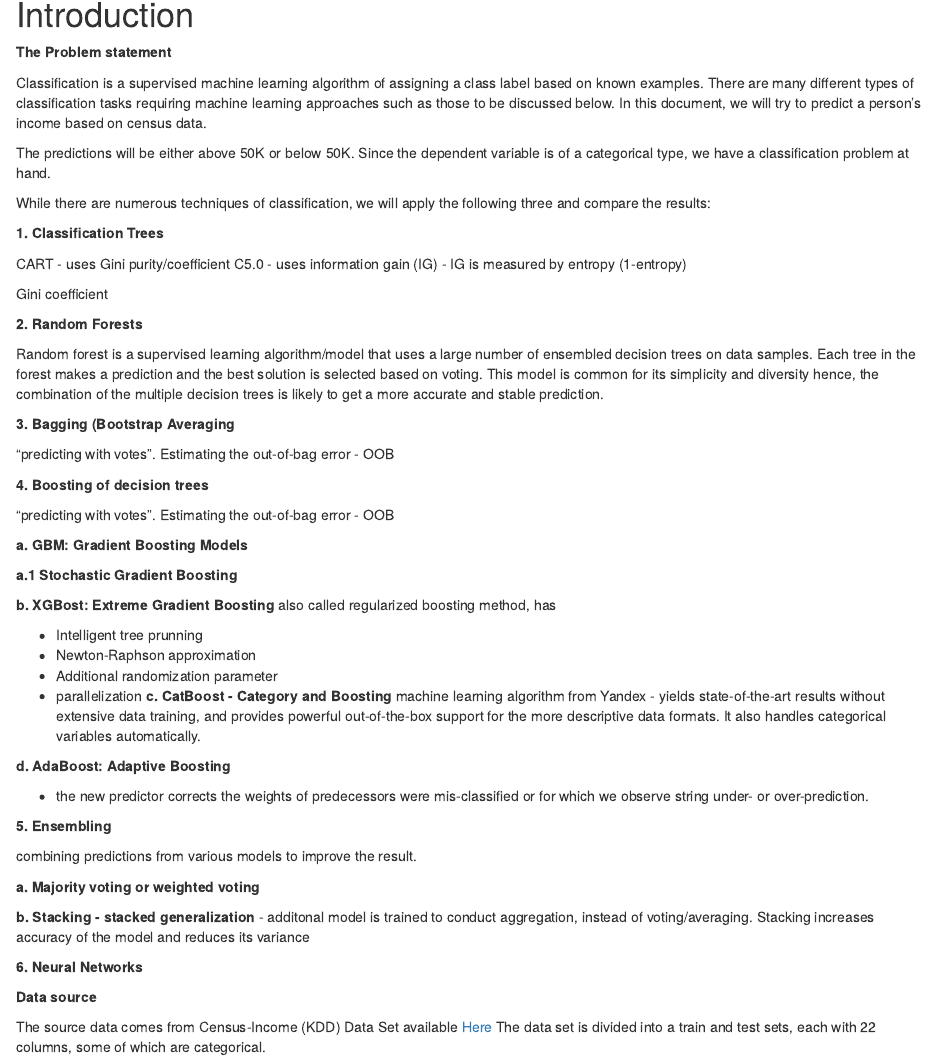
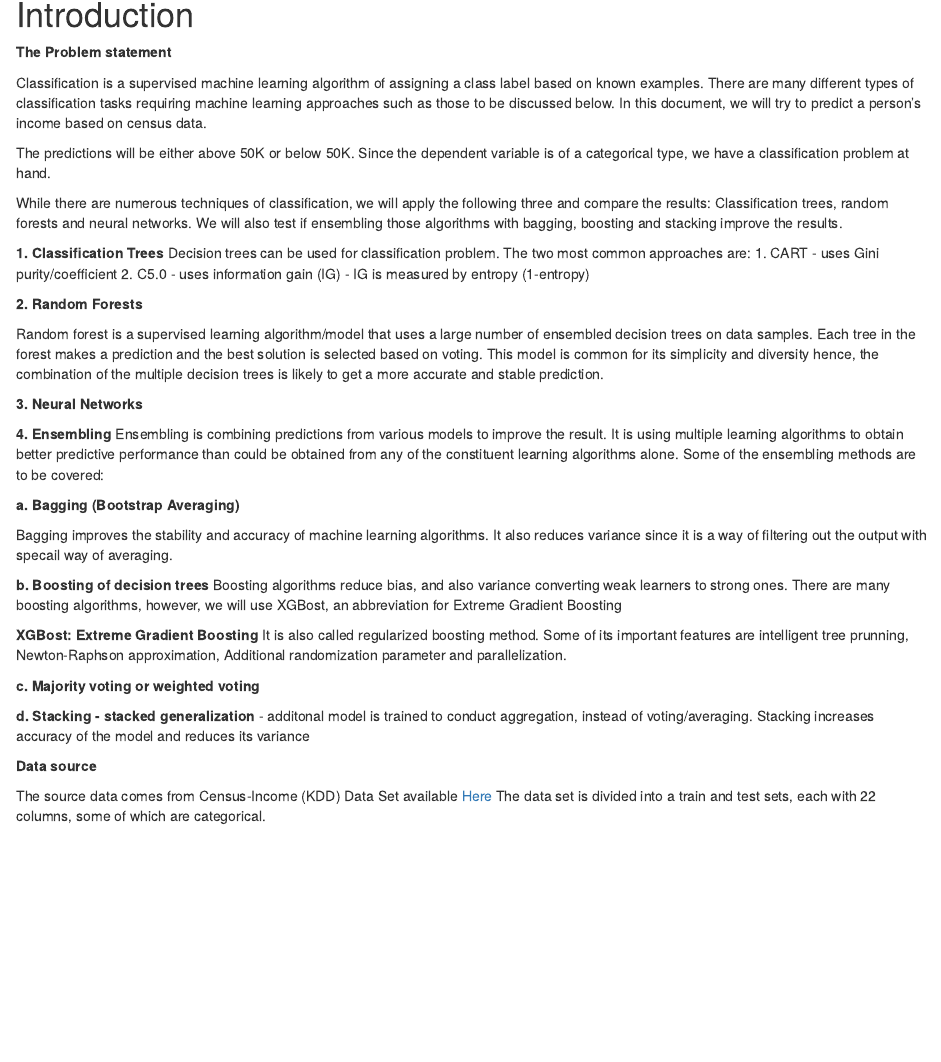
Before and after one commit to tesfahunboshe/classification-censusincome-ml, an R Markdown document (classificationProject.Rmd): the page in a window 1100 px wide, from 340 px down. Rendered offline with R 4.5, knitr and Pandoc, with nearby package versions; some code elsewhere in the file could not run offline.

Commit message:
latest update to the code

```diff
--- a/classificationProject.Rmd
+++ b/classificationProject.Rmd
@@ -25,59 +25,37 @@ Classification is a supervised machine learning algorithm of assigning a class l
 
 The predictions will be either above 50K or below 50K. Since the dependent variable is of a categorical type, we have a classification problem at hand.
 
-While there are numerous techniques of classification, we will apply the following three and compare the results:
+While there are numerous techniques of classification, we will apply the following three and compare the results: Classification trees, random forests and neural networks. We will also test if ensembling those algorithms with bagging, boosting and stacking improve the results.
 
 **1. Classification Trees**
-
-CART  - uses Gini purity/coefficient
-C5.0 - uses information gain (IG) - IG is measured by entropy (1-entropy)
-
-Gini coefficient
+Decision trees can be used for classification problem. The two most common approaches are:
+1. CART  - uses Gini purity/coefficient
+2. C5.0 - uses information gain (IG) - IG is measured by entropy (1-entropy)
 
 **2. Random Forests**
 
 Random forest is a supervised learning algorithm/model that uses a large number of ensembled decision trees on data samples. Each tree in the forest makes a prediction and the best solution is selected based on voting. This model is common for its simplicity and diversity hence, the combination of the multiple decision trees is likely to get a more accurate and stable prediction.
 
+**3. Neural Networks **
 
-**3. Bagging (Bootstrap Averaging**
+**4. Ensembling **
+Ensembling is combining predictions from various models to improve the result. It is using multiple learning algorithms to obtain better predictive performance than could be obtained from any of the constituent learning algorithms alone. Some of the ensembling methods are to be covered:
 
-“predicting with votes”.
-Estimating the out-of-bag error - OOB
+**a. Bagging (Bootstrap Averaging)**
 
-**4. Boosting of decision trees**
+Bagging improves the stability and accuracy of machine learning algorithms. It also reduces variance since it is a way of filtering out the output with specail way of averaging.
 
-“predicting with votes”.
-Estimating the out-of-bag error - OOB
+**b. Boosting of decision trees**
+Boosting algorithms reduce bias, and also variance converting weak learners to strong ones. There are many boosting algorithms, however, we will use XGBost, an abbreviation for Extreme Gradient Boosting
 
-**a. GBM: Gradient Boosting Models**
-
-**a.1 Stochastic Gradient Boosting **
-
-**b. XGBost: Extreme Gradient Boosting**
- also called regularized boosting method, has
-
-- Intelligent tree prunning
-- Newton-Raphson approximation
-- Additional randomization parameter
-- parallelization
-**c. CatBoost - Category and Boosting**
-machine learning algorithm from Yandex - yields state-of-the-art results without extensive data training, and provides powerful out-of-the-box support for the more descriptive data formats. It also handles categorical variables automatically.
-
-**d. AdaBoost: Adaptive Boosting**
-
-- the new predictor corrects the weights of predecessors were mis-classified or for which we observe string under- or over-prediction.
-
-**5. Ensembling **
-
-combining predictions from various models to improve the result.
-
-**a. Majority voting or weighted voting **
-
-**b. Stacking - stacked generalization **
-- additonal model is trained to conduct aggregation, instead of voting/averaging. Stacking increases accuracy of the model and reduces its variance
+**XGBost: Extreme Gradient Boosting**
+ It is also called regularized boosting method. Some of its important features are intelligent tree prunning, Newton-Raphson approximation, Additional randomization parameter and parallelization.
 
 
-**6. Neural Networks **
+**c. Majority voting or weighted voting **
+
+**d. Stacking - stacked generalization **
+- additonal model is trained to conduct aggregation, instead of voting/averaging. Stacking increases accuracy of the model and reduces its variance
 
 **Data source**
 
```
